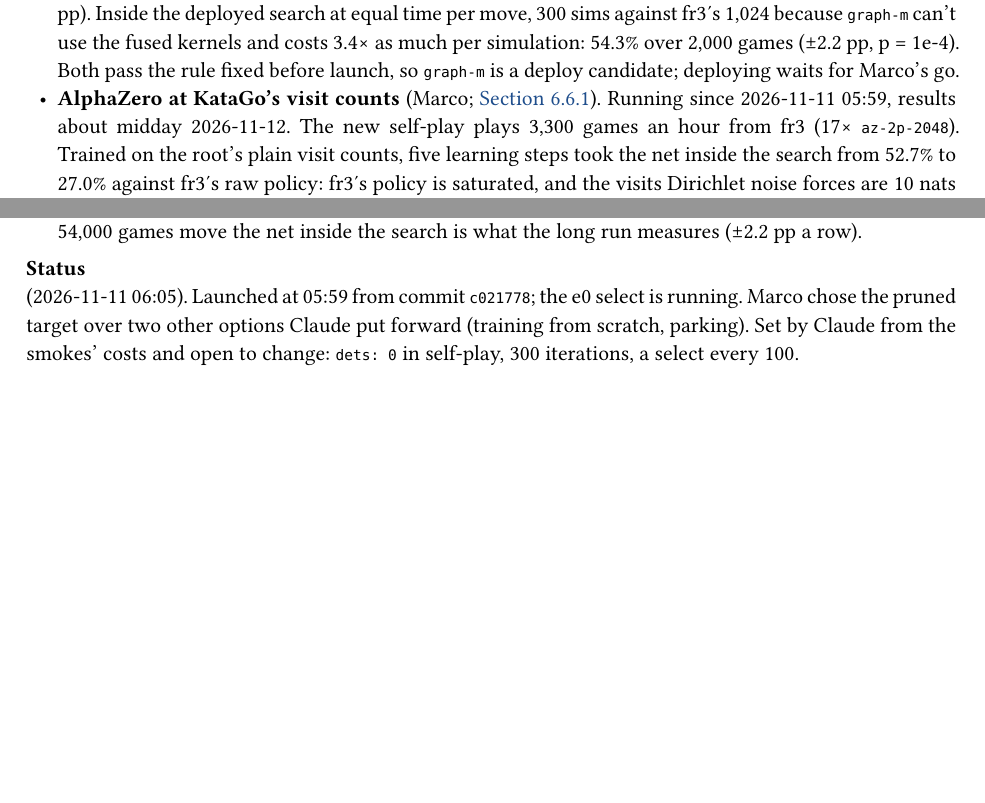
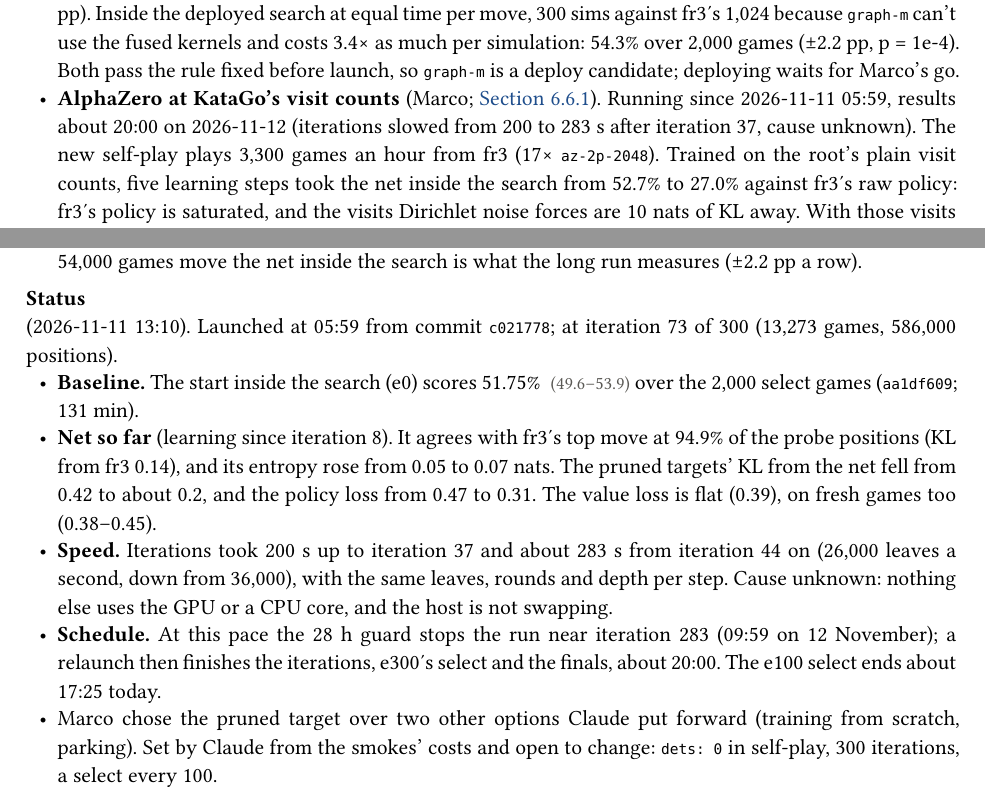
Before and after one commit to mcrco/catanrl-v2, a Typst document (report/report.typ, which reads report/sections/az.typ, report/sections/front.typ): two parts of pages 3 and 48 of 77, joined at a grey line, cut so that both start at the same text, the shorter picture padded with empty space. Compiled offline with Typst 0.15; a missing font is replaced by an installed copy or a similar font.

Commit message:
az-2p-kata status at iteration 73: e0 51.75% of 2,000; iterations slowed to 283 s, so the guard stops the run near iteration 283 and a relaunch finishes it
Co-Authored-By: Claude <noreply@anthropic.com>
Claude-Session: https://claude.ai/code/session_01EzjTHdCtZQL2RxQ9Q2ew7C

````diff
--- a/report/sections/az.typ
+++ b/report/sections/az.typ
@@ -361,7 +361,7 @@
   wandb: (("az-2p-kata-main-2e3b1866", "az-2p-kata/main"),),
   records: (),
 )
-#tldr[Marco's idea (2026-11-10): the earlier runs trained on 605 to 5,120 games where KataGo used 4.2M, so spend the compute KataGo's way, from fr3. Self-play now plays about 3,300 games an hour (`az-2p-2048`: 190). In a first smoke, five learning steps on the root's visit counts took the net inside the search from 52.7% to 27.0% against fr3's raw policy: fr3's policy is saturated, and the visits forced by Dirichlet noise sit 10 nats of KL from it. With those visits pruned from the target (Marco's choice) the same smoke holds, 52.7% to 55.1% on the same 256 games, at the same learning rate. The long run is training: 300 iterations, about 54,000 games, results about midday 2026-11-12.]
+#tldr[Marco's idea (2026-11-10): the earlier runs trained on 605 to 5,120 games where KataGo used 4.2M, so spend the compute KataGo's way, from fr3. Self-play now plays about 3,300 games an hour (`az-2p-2048`: 190). In a first smoke, five learning steps on the root's visit counts took the net inside the search from 52.7% to 27.0% against fr3's raw policy: fr3's policy is saturated, and the visits forced by Dirichlet noise sit 10 nats of KL from it. With those visits pruned from the target (Marco's choice) the same smoke holds, 52.7% to 55.1% on the same 256 games, at the same learning rate. The long run is training: 300 iterations, about 54,000 games, results about 20:00 on 2026-11-12.]
 
 *Question.* Does AlphaZero from fr3 improve it once the data scale is closer to KataGo's?
 
@@ -401,7 +401,12 @@
 - The first smoke learned from a small replay (3.3 uses per position by e8 against about 4 planned), but the targets in fresh self-play were as far from the net as the replayed ones (KL 1.8 and 2.1 at e8), so it was not overfitting.
 - The pruned targets differ from fr3 at about 1% of positions, so the policy will learn slowly; whether 54,000 games move the net inside the search is what the long run measures (±2.2 pp a row).
 
-#lead[Status] (2026-11-11 06:05). Launched at 05:59 from commit `c021778`; the e0 select is running. Marco chose the pruned target over two other options Claude put forward (training from scratch, parking). Set by Claude from the smokes' costs and open to change: `dets: 0` in self-play, 300 iterations, a select every 100.
+#lead[Status] (2026-11-11 13:10). Launched at 05:59 from commit `c021778`; at iteration 73 of 300 (13,273 games, 586,000 positions).
+- *Baseline.* The start inside the search (e0) scores 51.75% #ci[49.6][53.9] over the 2,000 select games (`aa1df609`; 131 min).
+- *Net so far* (learning since iteration 8). It agrees with fr3's top move at 94.9% of the probe positions (KL from fr3 0.14), and its entropy rose from 0.05 to 0.07 nats. The pruned targets' KL from the net fell from 0.42 to about 0.2, and the policy loss from 0.47 to 0.31. The value loss is flat (0.39), on fresh games too (0.38–0.45).
+- *Speed.* Iterations took 200 s up to iteration 37 and about 283 s from iteration 44 on (26,000 leaves a second, down from 36,000), with the same leaves, rounds and depth per step. Cause unknown: nothing else uses the GPU or a CPU core, and the host is not swapping.
+- *Schedule.* At this pace the 28 h guard stops the run near iteration 283 (09:59 on 12 November); a relaunch then finishes the iterations, e300's select and the finals, about 20:00. The e100 select ends about 17:25 today.
+- Marco chose the pruned target over two other options Claude put forward (training from scratch, parking). Set by Claude from the smokes' costs and open to change: `dets: 0` in self-play, 300 iterations, a select every 100.
 
 #repro(```sh
 catanrl run az-2p-kata
--- a/report/sections/front.typ
+++ b/report/sections/front.typ
@@ -18,7 +18,7 @@
 - *Transitivity* (Marco; @exp:recipe-transitivity). A round robin of eight checkpoints of one 1v1 run plus fr3, 1,000 games a pair with the fair raw bot: every later checkpoint beats or ties every earlier one, one Bradley–Terry rating fits all 36 pairs (deviance 26.0 on 28 df, p = 0.58) and there are no cycles. Gains shrink: 110 Elo from epoch 250 to 500, 13 from 3,000 to 3,786. The last stretch gained 8 points against fr3 but tied epoch 3,000 head to head.
 - *AlphaZero gate* (approved by Marco; @exp:az-gate). fr3 fitted once to three shapes of 2048-sim search targets on 102,400 of its own positions, each judged inside a 512-sim search against fr3's own search on the same 2,000 games: −0.15, −0.25 and −0.65 pp (each ±2.3 pp). Null for all three, the control included, so at this dose the gate cannot see what broke the AlphaZero runs, and no full loop follows.
 - *Deploy check* (Marco; @exp:deploy-graph-m-check). `graph-m` against fr3 as fair raw bots: 55.0% over 5,000 games (±1.4 pp). Inside the deployed search at equal time per move, 300 sims against fr3's 1,024 because `graph-m` can't use the fused kernels and costs 3.4× as much per simulation: 54.3% over 2,000 games (±2.2 pp, p = 1e-4). Both pass the rule fixed before launch, so `graph-m` is a deploy candidate; deploying waits for Marco's go.
-- *AlphaZero at KataGo's visit counts* (Marco; @exp:az-kata). Running since 2026-11-11 05:59, results about midday 2026-11-12. The new self-play plays 3,300 games an hour from fr3 (17× `az-2p-2048`). Trained on the root's plain visit counts, five learning steps took the net inside the search from 52.7% to 27.0% against fr3's raw policy: fr3's policy is saturated, and the visits Dirichlet noise forces are 10 nats of KL away. With those visits pruned from the target (Marco's choice) the same smoke holds at 55.1% (256 games a row, the same games), at the same learning rate. The long run is 300 iterations, about 54,000 games.
+- *AlphaZero at KataGo's visit counts* (Marco; @exp:az-kata). Running since 2026-11-11 05:59, results about 20:00 on 2026-11-12 (iterations slowed from 200 to 283 s after iteration 37, cause unknown). The new self-play plays 3,300 games an hour from fr3 (17× `az-2p-2048`). Trained on the root's plain visit counts, five learning steps took the net inside the search from 52.7% to 27.0% against fr3's raw policy: fr3's policy is saturated, and the visits Dirichlet noise forces are 10 nats of KL away. With those visits pruned from the target (Marco's choice) the same smoke holds at 55.1% (256 games a row, the same games), at the same learning rate. The long run is 300 iterations, about 54,000 games.
 - *Queued*: 256-step rollout segments and λ = 1, `graph-s` from scratch for 500M steps against the same run at 64 steps and λ = 0.95 (Marco; @exp:recipe-horizon). About 8 h on the GPU, after `az-2p-kata`.
 - *float16 mixed precision* (Claude's design, approved by Marco; @exp:fp16). `graph-m-2p-lr`'s first 300 epochs in float32 and in float16: float16 trains 1.95× as fast (11,940 against 6,130 steps/s) with no instability, but its net scores 16.1% against fr3 where float32's scores 18.3% on the same 5,000 games (−2.3 pp, p = 0.001), so by the rule fixed before launch it is not adopted. One seed per arm; the float32 arm reproduced `graph-m-2p-lr` bit for bit, so there is no run-to-run spread to read the gap against.
 
````
Also changed, not shown: report/report.pdf.
